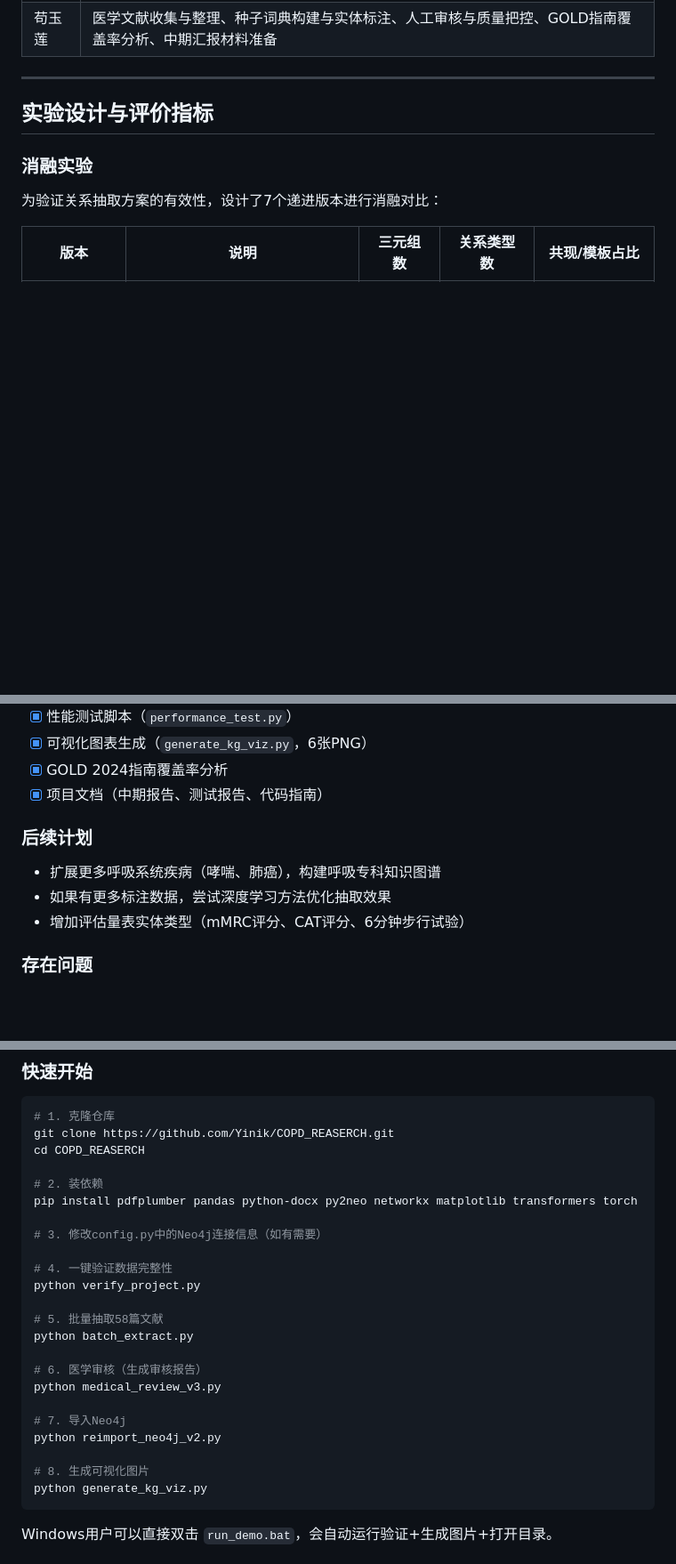
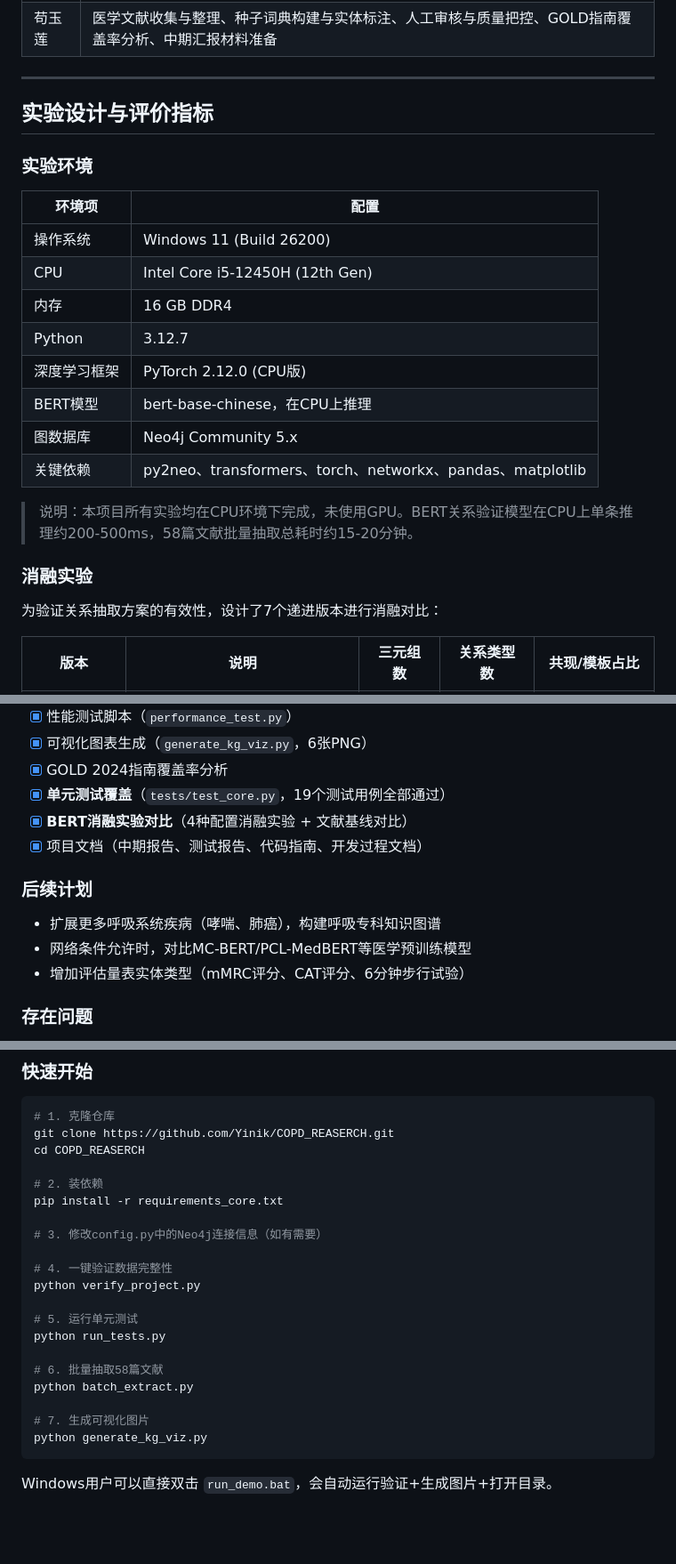
Before and after one commit to Yinik/COPD_REASERCH, a Markdown page: README.md, 3 parts joined by grey strips. Shown at 89% size. Rendered like a GitHub page; blank space fills up the shorter version.

````diff
--- a/README.md
+++ b/README.md
@@ -117,6 +117,21 @@
 
 ## 实验设计与评价指标
 
+### 实验环境
+
+| 环境项 | 配置 |
+|--------|------|
+| 操作系统 | Windows 11 (Build 26200) |
+| CPU | Intel Core i5-12450H (12th Gen) |
+| 内存 | 16 GB DDR4 |
+| Python | 3.12.7 |
+| 深度学习框架 | PyTorch 2.12.0 (CPU版) |
+| BERT模型 | bert-base-chinese，在CPU上推理 |
+| 图数据库 | Neo4j Community 5.x |
+| 关键依赖 | py2neo、transformers、torch、networkx、pandas、matplotlib |
+
+> 说明：本项目所有实验均在CPU环境下完成，未使用GPU。BERT关系验证模型在CPU上单条推理约200-500ms，58篇文献批量抽取总耗时约15-20分钟。
+
 ### 消融实验
 
 为验证关系抽取方案的有效性，设计了7个递进版本进行消融对比：
@@ -210,12 +225,14 @@ F1 = 2 × Precision × Recall / (Precision + Recall) = 2 × 76.00% × 78.85% / 1
 - [x] 性能测试脚本（`performance_test.py`）
 - [x] 可视化图表生成（`generate_kg_viz.py`，6张PNG）
 - [x] GOLD 2024指南覆盖率分析
-- [x] 项目文档（中期报告、测试报告、代码指南）
+- [x] **单元测试覆盖**（`tests/test_core.py`，19个测试用例全部通过）
+- [x] **BERT消融实验对比**（4种配置消融实验 + 文献基线对比）
+- [x] 项目文档（中期报告、测试报告、代码指南、开发过程文档）
 
 ### 后续计划
 
 - 扩展更多呼吸系统疾病（哮喘、肺癌），构建呼吸专科知识图谱
-- 如果有更多标注数据，尝试深度学习方法优化抽取效果
+- 网络条件允许时，对比MC-BERT/PCL-MedBERT等医学预训练模型
 - 增加评估量表实体类型（mMRC评分、CAT评分、6分钟步行试验）
 
 ### 存在问题
@@ -322,23 +342,20 @@ git clone https://github.com/Yinik/COPD_REASERCH.git
 cd COPD_REASERCH
 
 # 2. 装依赖
-pip install pdfplumber pandas python-docx py2neo networkx matplotlib transformers torch
+pip install -r requirements_core.txt
 
 # 3. 修改config.py中的Neo4j连接信息（如有需要）
 
 # 4. 一键验证数据完整性
 python verify_project.py
 
-# 5. 批量抽取58篇文献
+# 5. 运行单元测试
+python run_tests.py
+
+# 6. 批量抽取58篇文献
 python batch_extract.py
 
-# 6. 医学审核（生成审核报告）
-python medical_review_v3.py
-
-# 7. 导入Neo4j
-python reimport_neo4j_v2.py
-
-# 8. 生成可视化图片
+# 7. 生成可视化图片
 python generate_kg_viz.py
 ```
 
````
Also changed, not shown: other parts of README.md (+29 -9 lines).
